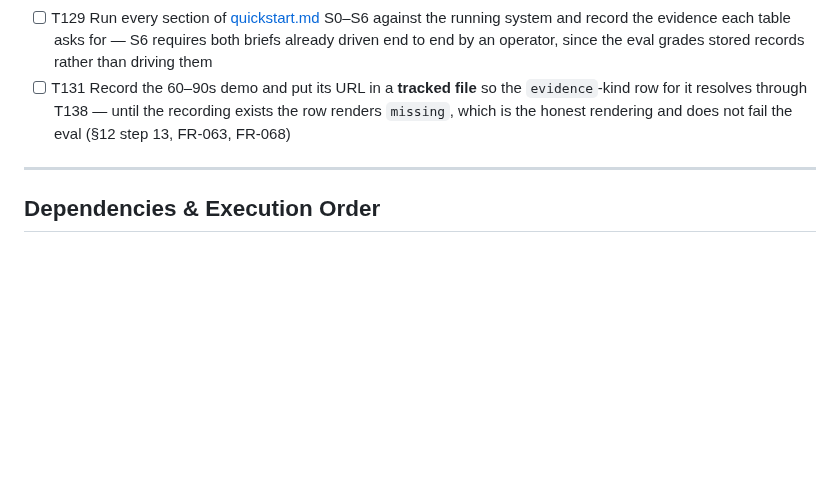
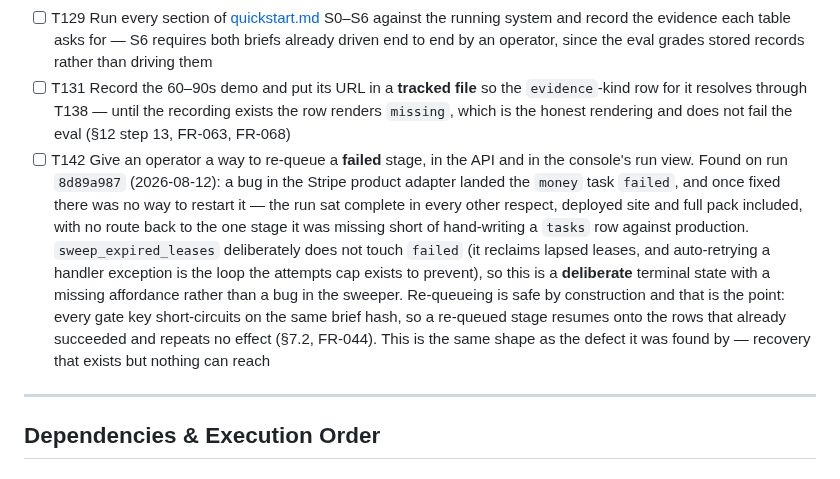
Before and after one commit to matteopilotto/epyhia, a Markdown page: specs/001-epyhia-agency/tasks.md, the part around the change. Drawn GitHub-style; blank space fills up the shorter version.

Commit message:
docs: log the missing failed-stage retry as a Phase 9 task (T142)

```diff
--- a/specs/001-epyhia-agency/tasks.md
+++ b/specs/001-epyhia-agency/tasks.md
@@ -352,6 +352,7 @@ businesses — and the report is honest about which half of it a machine checked
 - [ ] T128 [P] Write `README.md` — the clone-to-running path from [quickstart.md](./quickstart.md) Prerequisites, and the explicit statement that the app starts with no credentials
 - [ ] T129 Run every section of [quickstart.md](./quickstart.md) S0–S6 against the running system and record the evidence each table asks for — S6 requires both briefs already driven end to end by an operator, since the eval grades stored records rather than driving them
 - [ ] T131 Record the 60–90s demo and put its URL in a **tracked file** so the `evidence`-kind row for it resolves through T138 — until the recording exists the row renders `missing`, which is the honest rendering and does not fail the eval (§12 step 13, FR-063, FR-068)
+- [ ] T142 Give an operator a way to re-queue a **failed** stage, in the API and in the console's run view. Found on run `8d89a987` (2026-08-12): a bug in the Stripe product adapter landed the `money` task `failed`, and once fixed there was no way to restart it — the run sat complete in every other respect, deployed site and full pack included, with no route back to the one stage it was missing short of hand-writing a `tasks` row against production. `sweep_expired_leases` deliberately does not touch `failed` (it reclaims lapsed leases, and auto-retrying a handler exception is the loop the attempts cap exists to prevent), so this is a **deliberate** terminal state with a missing affordance rather than a bug in the sweeper. Re-queueing is safe by construction and that is the point: every gate key short-circuits on the same brief hash, so a re-queued stage resumes onto the rows that already succeeded and repeats no effect (§7.2, FR-044). This is the same shape as the defect it was found by — recovery that exists but nothing can reach
 
 ---
 
```
